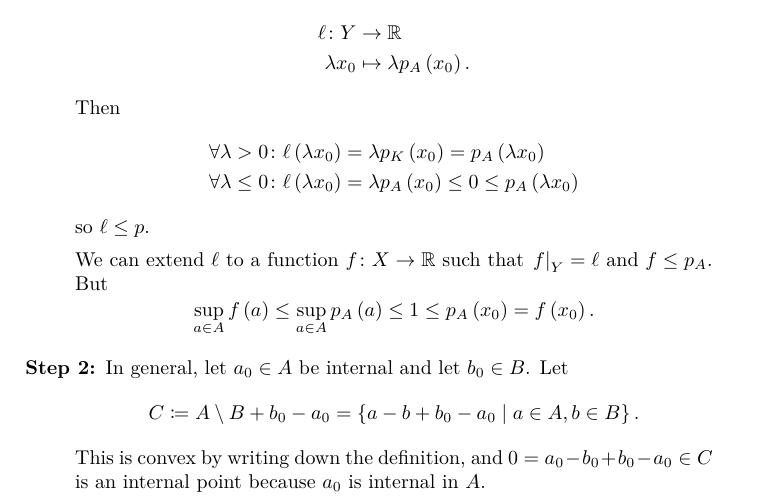
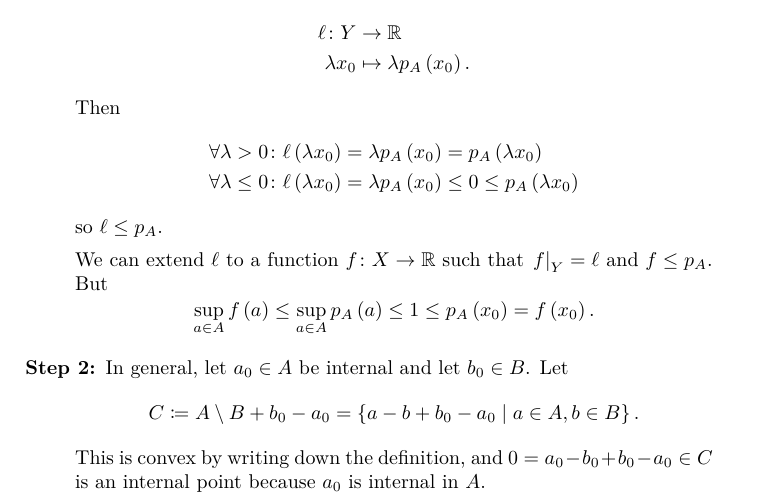
Before and after one commit to alan-sorani/functional_analysis_notes, a LaTeX book (functional_analysis.tex): part of page 24 of 34, cut so that both start at the same text. The pictures show the PDF file functional_analysis.pdf that the author committed with the source.

Commit message:
fixed typo

```diff
--- a/functional_analysis.tex
+++ b/functional_analysis.tex
@@ -893,10 +893,10 @@ Let $Y = \spn\set{x_0}$ and define
 \end{align*}
 Then
 \begin{align*}
-\forall \lambda >0 \colon \ell\prs{\lambda x_0} &= \lambda p_K\prs{x_0} = p_A\prs{\lambda x_0} \\
+\forall \lambda >0 \colon \ell\prs{\lambda x_0} &= \lambda p_A\prs{x_0} = p_A\prs{\lambda x_0} \\
 \forall \lambda \leq 0 \colon \ell\prs{\lambda x_0} &= \lambda p_A\prs{x_0} \leq 0 \leq p_A\prs{\lambda x_0}
 \end{align*}
-so $\ell \leq p$.
+so $\ell \leq p_A$.
 
 We can extend $\ell$ to a function $f \colon X \to \mbb{R}$ such that $\rest{f}{Y} = \ell$ and $f \leq p_A$.
 But
```
Also changed, not shown: functional_analysis.pdf, 1 other file.
